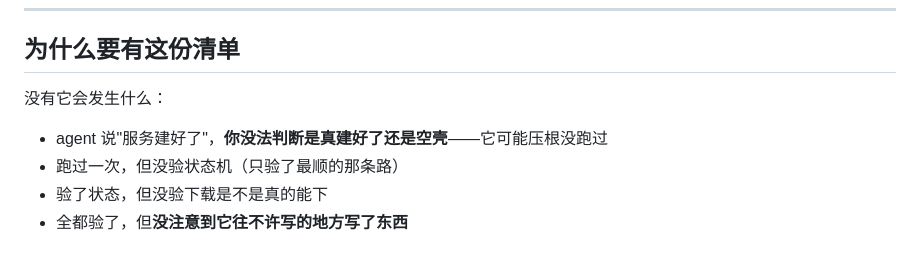
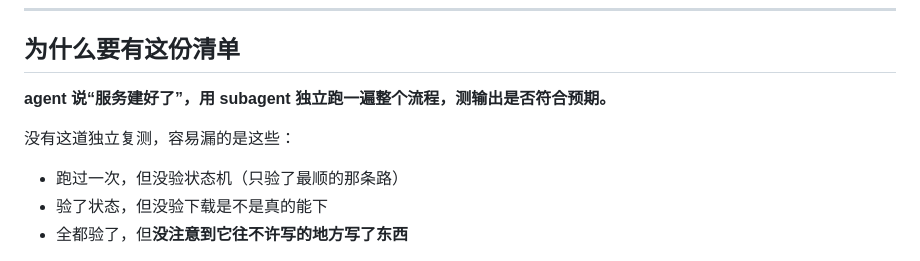
Before and after one commit to HedgeLinn/fastapi-api-builder, a Markdown page: playbooks/06-acceptance.md, the part around the change. GitHub-like rendering.

Commit message:
playbooks 06：验收方式改为 subagent 独立复测整个流程

```diff
--- a/playbooks/06-acceptance.md
+++ b/playbooks/06-acceptance.md
@@ -7,9 +7,10 @@
 
 ## 为什么要有这份清单
 
-没有它会发生什么：
+**agent 说“服务建好了”，用 subagent 独立跑一遍整个流程，测输出是否符合预期。**
 
-- agent 说"服务建好了"，**你没法判断是真建好了还是空壳**——它可能压根没跑过
+没有这道独立复测，容易漏的是这些：
+
 - 跑过一次，但没验状态机（只验了最顺的那条路）
 - 验了状态，但没验下载是不是真的能下
 - 全都验了，但**没注意到它往不许写的地方写了东西**
```
